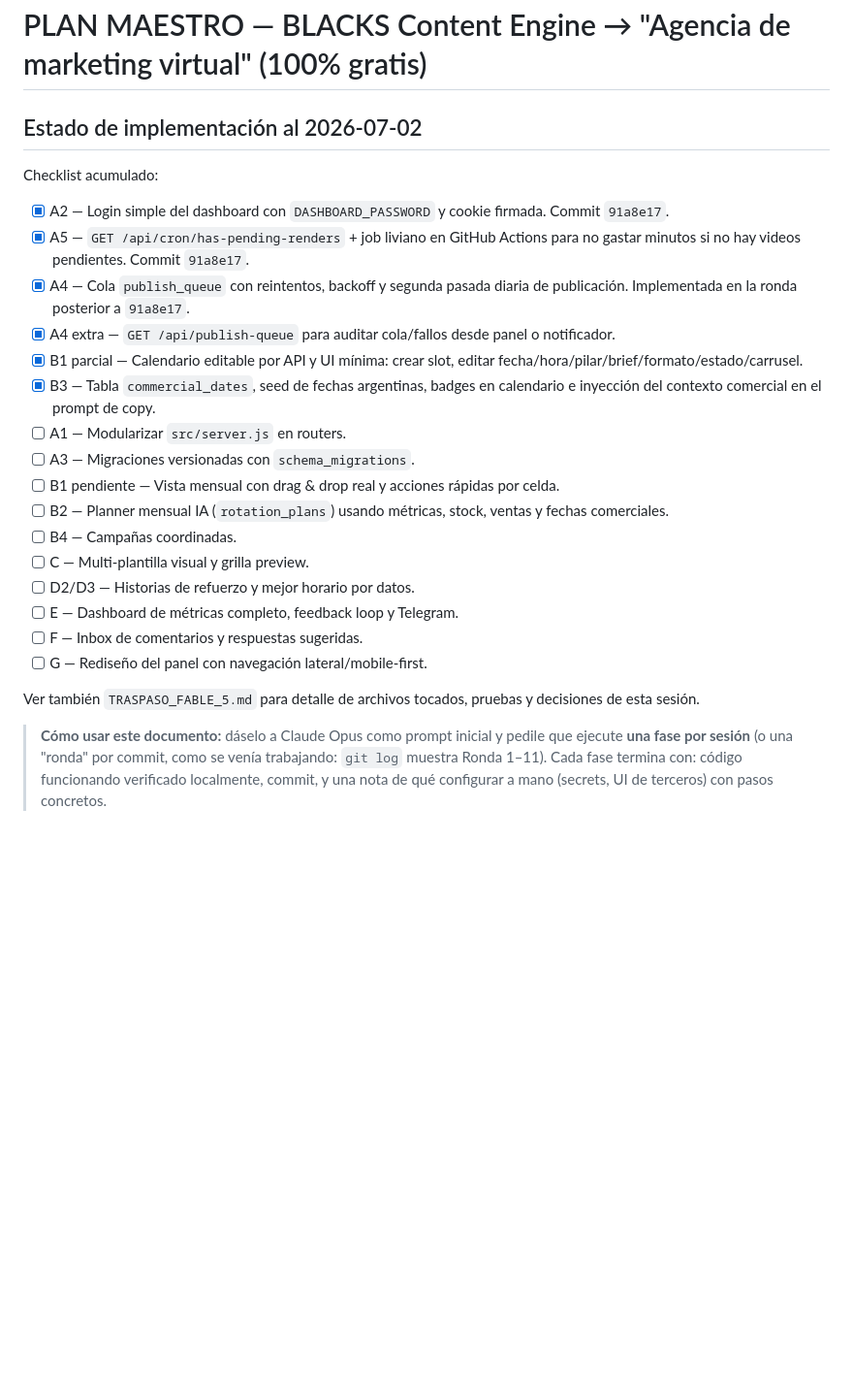
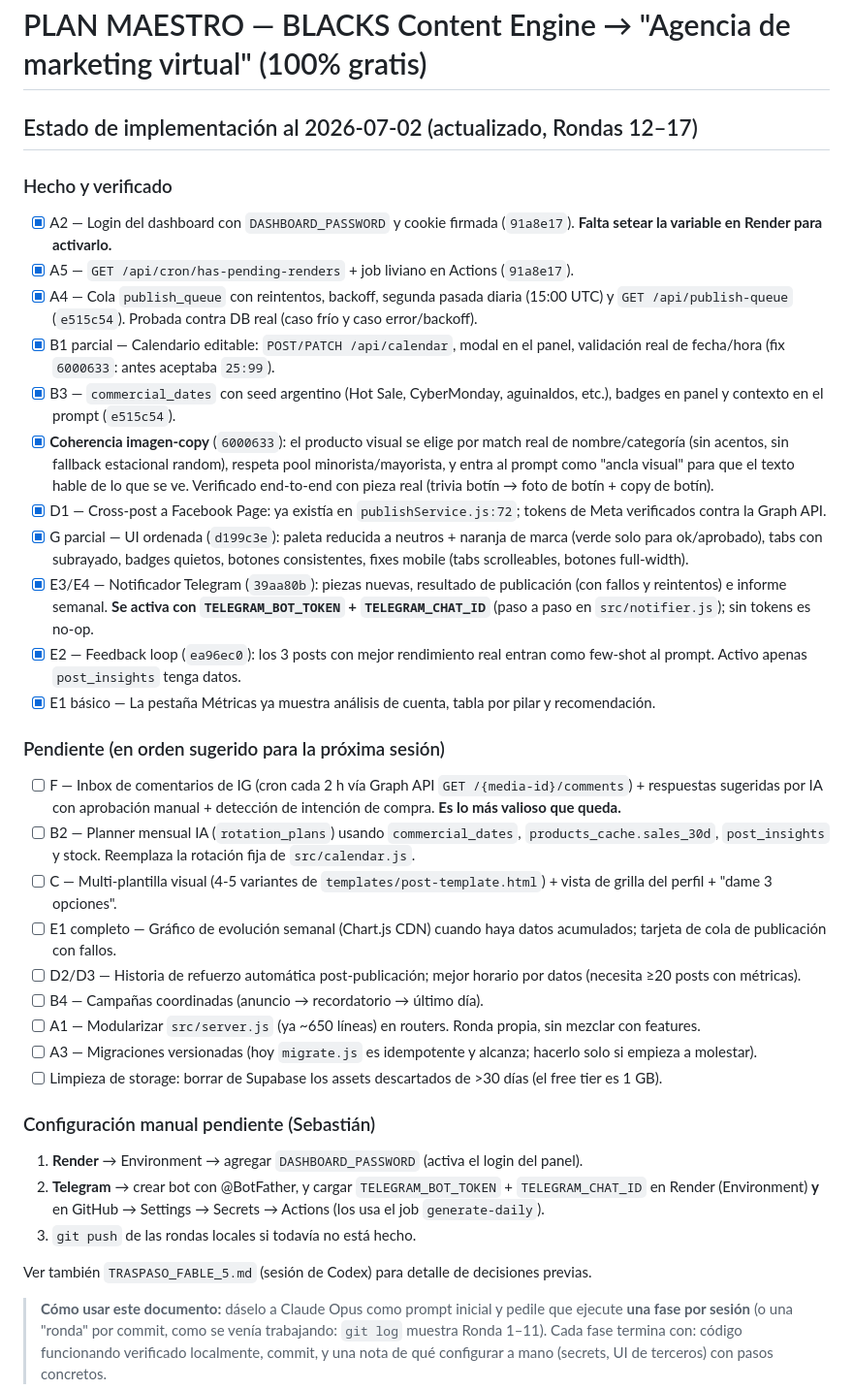
Before and after one commit to Selmore-prog/blacks-meta-api, a Markdown page: PLAN_OPUS_AGENCIA.md, the part around the change. Shown at 97% size. Drawn GitHub-style; blank space fills up the shorter version.

Commit message:
Actualizar plan maestro: checklist Rondas 12-17 (hecho/pendiente) + pasos de configuración manual
Co-Authored-By: Claude Fable 5 <noreply@anthropic.com>

```diff
--- a/PLAN_OPUS_AGENCIA.md
+++ b/PLAN_OPUS_AGENCIA.md
@@ -1,27 +1,40 @@
 # PLAN MAESTRO — BLACKS Content Engine → "Agencia de marketing virtual" (100% gratis)
 
-## Estado de implementación al 2026-07-02
+## Estado de implementación al 2026-07-02 (actualizado, Rondas 12–17)
 
-Checklist acumulado:
+### Hecho y verificado
 
-- [x] A2 — Login simple del dashboard con `DASHBOARD_PASSWORD` y cookie firmada. Commit `91a8e17`.
-- [x] A5 — `GET /api/cron/has-pending-renders` + job liviano en GitHub Actions para no gastar minutos si no hay videos pendientes. Commit `91a8e17`.
-- [x] A4 — Cola `publish_queue` con reintentos, backoff y segunda pasada diaria de publicación. Implementada en la ronda posterior a `91a8e17`.
-- [x] A4 extra — `GET /api/publish-queue` para auditar cola/fallos desde panel o notificador.
-- [x] B1 parcial — Calendario editable por API y UI mínima: crear slot, editar fecha/hora/pilar/brief/formato/estado/carrusel.
-- [x] B3 — Tabla `commercial_dates`, seed de fechas argentinas, badges en calendario e inyección del contexto comercial en el prompt de copy.
-- [ ] A1 — Modularizar `src/server.js` en routers.
-- [ ] A3 — Migraciones versionadas con `schema_migrations`.
-- [ ] B1 pendiente — Vista mensual con drag & drop real y acciones rápidas por celda.
-- [ ] B2 — Planner mensual IA (`rotation_plans`) usando métricas, stock, ventas y fechas comerciales.
-- [ ] B4 — Campañas coordinadas.
-- [ ] C — Multi-plantilla visual y grilla preview.
-- [ ] D2/D3 — Historias de refuerzo y mejor horario por datos.
-- [ ] E — Dashboard de métricas completo, feedback loop y Telegram.
-- [ ] F — Inbox de comentarios y respuestas sugeridas.
-- [ ] G — Rediseño del panel con navegación lateral/mobile-first.
+- [x] A2 — Login del dashboard con `DASHBOARD_PASSWORD` y cookie firmada (`91a8e17`). **Falta setear la variable en Render para activarlo.**
+- [x] A5 — `GET /api/cron/has-pending-renders` + job liviano en Actions (`91a8e17`).
+- [x] A4 — Cola `publish_queue` con reintentos, backoff, segunda pasada diaria (15:00 UTC) y `GET /api/publish-queue` (`e515c54`). Probada contra DB real (caso frío y caso error/backoff).
+- [x] B1 parcial — Calendario editable: `POST/PATCH /api/calendar`, modal en el panel, validación real de fecha/hora (fix `6000633`: antes aceptaba `25:99`).
+- [x] B3 — `commercial_dates` con seed argentino (Hot Sale, CyberMonday, aguinaldos, etc.), badges en panel y contexto en el prompt (`e515c54`).
+- [x] **Coherencia imagen-copy** (`6000633`): el producto visual se elige por match real de nombre/categoría (sin acentos, sin fallback estacional random), respeta pool minorista/mayorista, y entra al prompt como "ancla visual" para que el texto hable de lo que se ve. Verificado end-to-end con pieza real (trivia botín → foto de botín + copy de botín).
+- [x] D1 — Cross-post a Facebook Page: ya existía en `publishService.js:72`; tokens de Meta verificados contra la Graph API.
+- [x] G parcial — UI ordenada (`d199c3e`): paleta reducida a neutros + naranja de marca (verde solo para ok/aprobado), tabs con subrayado, badges quietos, botones consistentes, fixes mobile (tabs scrolleables, botones full-width).
+- [x] E3/E4 — Notificador Telegram (`39aa80b`): piezas nuevas, resultado de publicación (con fallos y reintentos) e informe semanal. **Se activa con `TELEGRAM_BOT_TOKEN` + `TELEGRAM_CHAT_ID`** (paso a paso en `src/notifier.js`); sin tokens es no-op.
+- [x] E2 — Feedback loop (`ea96ec0`): los 3 posts con mejor rendimiento real entran como few-shot al prompt. Activo apenas `post_insights` tenga datos.
+- [x] E1 básico — La pestaña Métricas ya muestra análisis de cuenta, tabla por pilar y recomendación.
 
-Ver también `TRASPASO_FABLE_5.md` para detalle de archivos tocados, pruebas y decisiones de esta sesión.
+### Pendiente (en orden sugerido para la próxima sesión)
+
+- [ ] F — Inbox de comentarios de IG (cron cada 2 h vía Graph API `GET /{media-id}/comments`) + respuestas sugeridas por IA con aprobación manual + detección de intención de compra. **Es lo más valioso que queda.**
+- [ ] B2 — Planner mensual IA (`rotation_plans`) usando `commercial_dates`, `products_cache.sales_30d`, `post_insights` y stock. Reemplaza la rotación fija de `src/calendar.js`.
+- [ ] C — Multi-plantilla visual (4-5 variantes de `templates/post-template.html`) + vista de grilla del perfil + "dame 3 opciones".
+- [ ] E1 completo — Gráfico de evolución semanal (Chart.js CDN) cuando haya datos acumulados; tarjeta de cola de publicación con fallos.
+- [ ] D2/D3 — Historia de refuerzo automática post-publicación; mejor horario por datos (necesita ≥20 posts con métricas).
+- [ ] B4 — Campañas coordinadas (anuncio → recordatorio → último día).
+- [ ] A1 — Modularizar `src/server.js` (ya ~650 líneas) en routers. Ronda propia, sin mezclar con features.
+- [ ] A3 — Migraciones versionadas (hoy `migrate.js` es idempotente y alcanza; hacerlo solo si empieza a molestar).
+- [ ] Limpieza de storage: borrar de Supabase los assets descartados de >30 días (el free tier es 1 GB).
+
+### Configuración manual pendiente (Sebastián)
+
+1. **Render** → Environment → agregar `DASHBOARD_PASSWORD` (activa el login del panel).
+2. **Telegram** → crear bot con @BotFather, y cargar `TELEGRAM_BOT_TOKEN` + `TELEGRAM_CHAT_ID` en Render (Environment) **y** en GitHub → Settings → Secrets → Actions (los usa el job `generate-daily`).
+3. `git push` de las rondas locales si todavía no está hecho.
+
+Ver también `TRASPASO_FABLE_5.md` (sesión de Codex) para detalle de decisiones previas.
 
 > **Cómo usar este documento:** dáselo a Claude Opus como prompt inicial y pedile que ejecute
 > **una fase por sesión** (o una "ronda" por commit, como se venía trabajando: `git log` muestra
```
